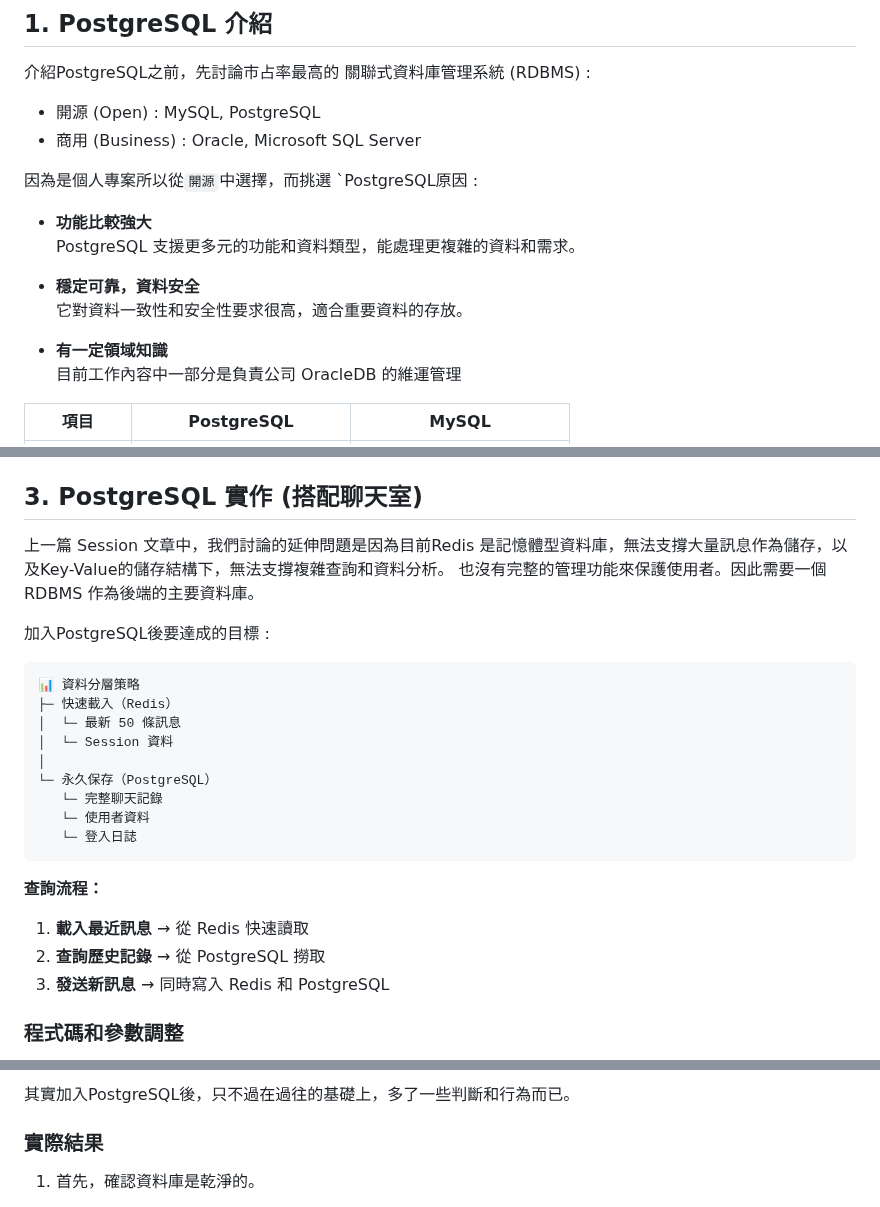
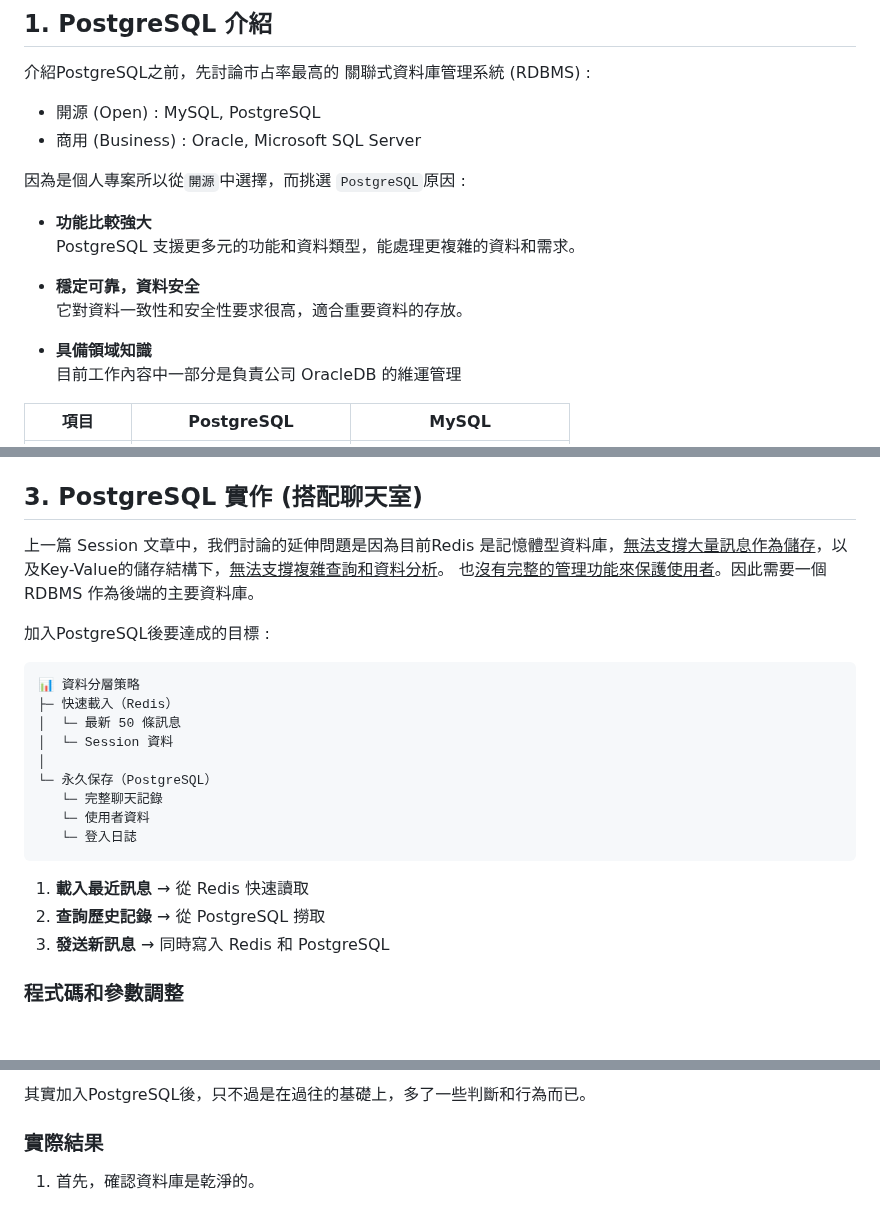
Before and after one commit to Peienn/peienn.github.io, a Markdown page: posts/postgresql.md, 3 parts joined by grey strips. GitHub-like rendering; blank space fills up the shorter version.

````diff
--- a/posts/postgresql.md
+++ b/posts/postgresql.md
@@ -21,7 +21,7 @@
  - 開源 (Open) : MySQL, PostgreSQL
  - 商用 (Business) : Oracle, Microsoft SQL Server
 
-因為是個人專案所以從`開源`中選擇，而挑選 `PostgreSQL原因 :
+因為是個人專案所以從`開源`中選擇，而挑選 `PostgreSQL`原因 :
 
 -  **功能比較強大**
    PostgreSQL 支援更多元的功能和資料類型，能處理更複雜的資料和需求。
@@ -29,7 +29,7 @@
 -  **穩定可靠，資料安全**
    它對資料一致性和安全性要求很高，適合重要資料的存放。
 
--  **有一定領域知識**
+-  **具備領域知識**
    目前工作內容中一部分是負責公司 OracleDB 的維運管理
 
 | 項目       | PostgreSQL               | MySQL                     |
@@ -150,8 +149,8 @@ sudo systemctl status postgresql
 
 ## 3. PostgreSQL 實作 (搭配聊天室)
 
-上一篇 Session 文章中，我們討論的延伸問題是因為目前Redis 是記憶體型資料庫，無法支撐大量訊息作為儲存，以及Key-Value的儲存結構下，無法支撐複雜查詢和資料分析。
-也沒有完整的管理功能來保護使用者。因此需要一個 RDBMS 作為後端的主要資料庫。
+上一篇 Session 文章中，我們討論的延伸問題是因為目前Redis 是記憶體型資料庫，<u>無法支撐大量訊息作為儲存</u>，以及Key-Value的儲存結構下，<u>無法支撐複雜查詢和資料分析</u>。
+也<u>沒有完整的管理功能來保護使用者</u>。因此需要一個 RDBMS 作為後端的主要資料庫。
 
 加入PostgreSQL後要達成的目標 :
 
@@ -166,12 +165,11 @@ sudo systemctl status postgresql
    └─ 使用者資料
    └─ 登入日誌
 ```
-**查詢流程：**
+
+
 1. **載入最近訊息** → 從 Redis 快速讀取
 2. **查詢歷史記錄** → 從 PostgreSQL 撈取
 3. **發送新訊息** → 同時寫入 Redis 和 PostgreSQL
-
-
 
 
 ### 程式碼和參數調整
@@ -202,6 +201,5 @@ sudo systemctl status postgresql
 
-
-其實加入PostgreSQL後，只不過在過往的基礎上，多了一些判斷和行為而已。
+其實加入PostgreSQL後，只不過是在過往的基礎上，多了一些判斷和行為而已。
 
 
 
````
Also changed, not shown: other parts of posts/postgresql.md (+3 -3 lines).
